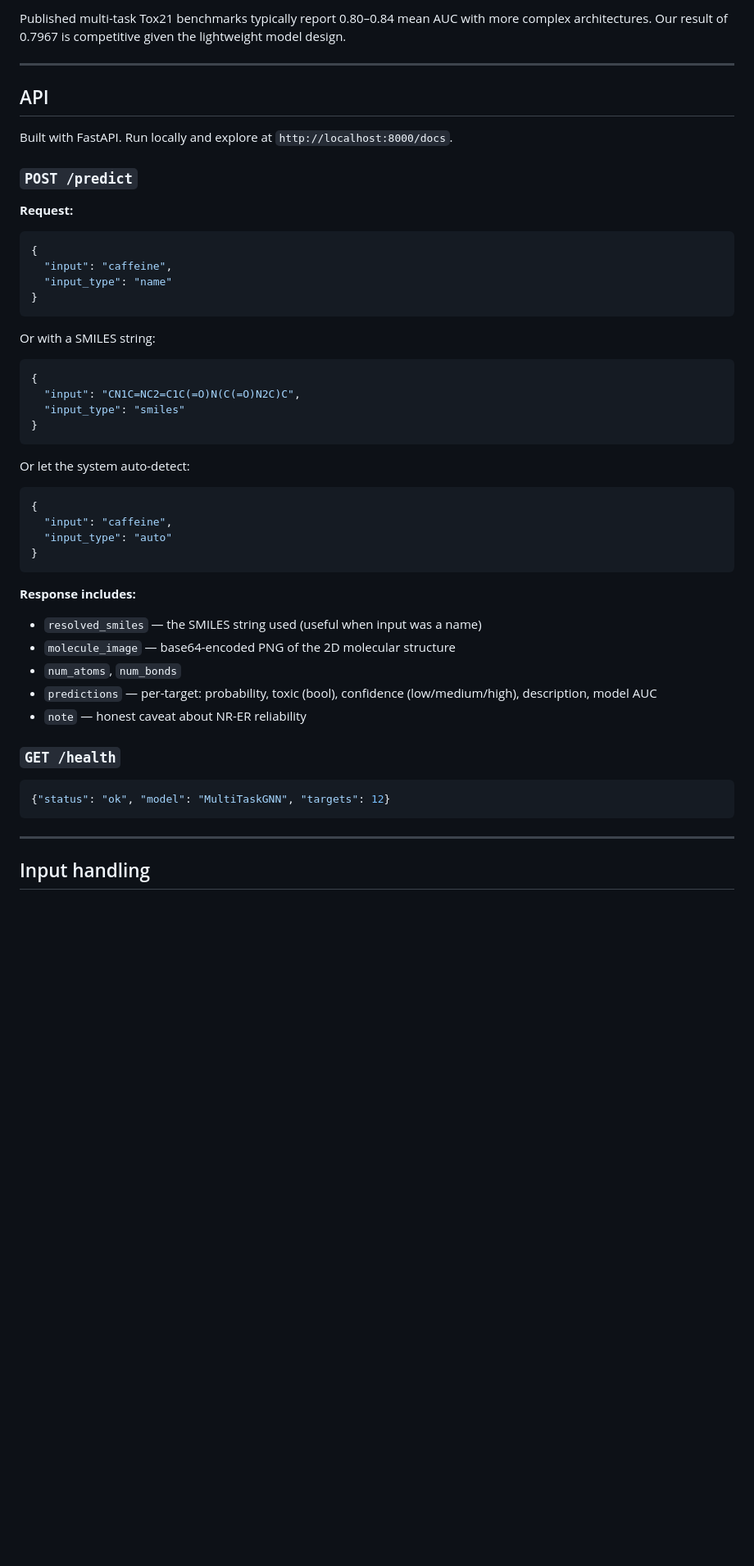
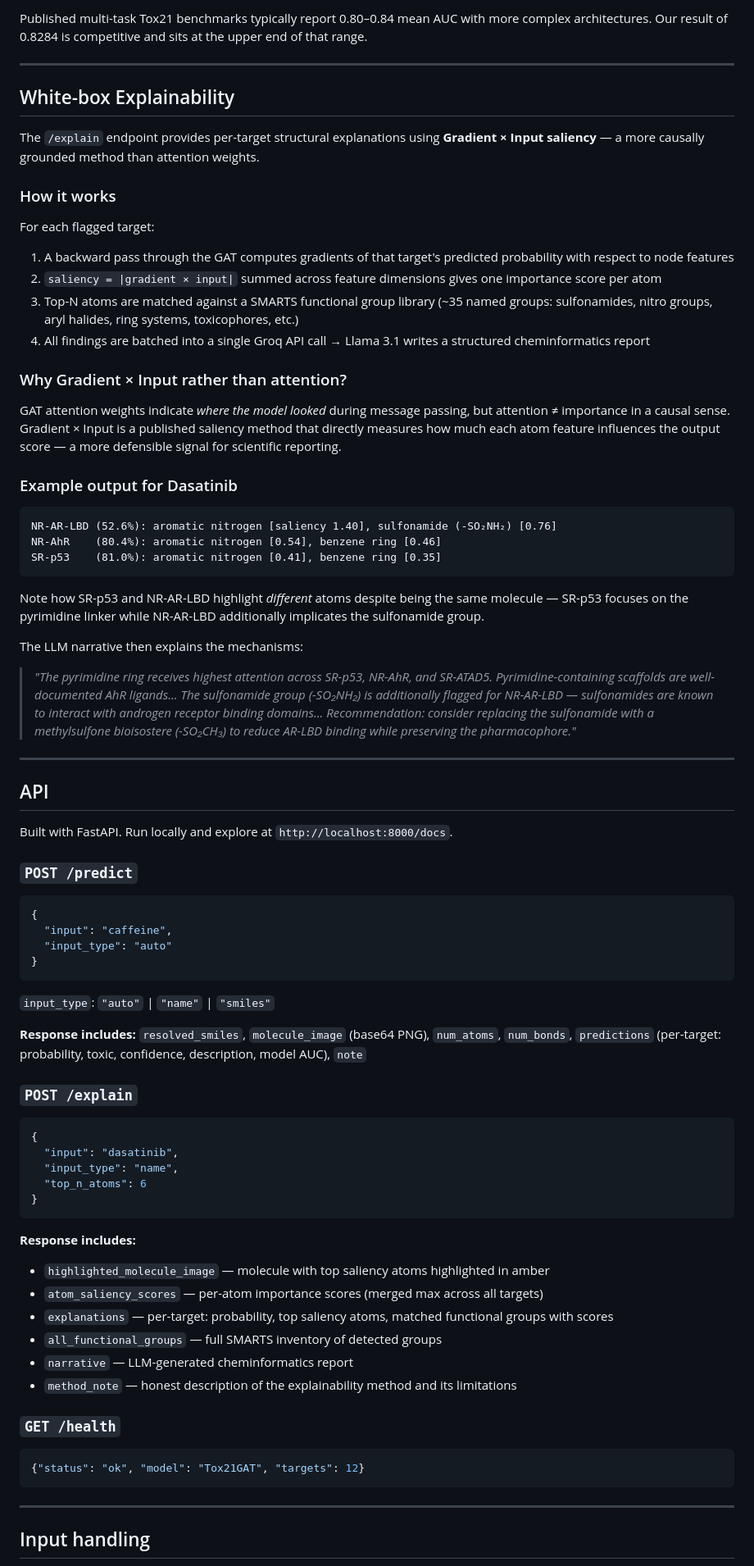
Before and after one commit to Rjmaxruby/Mol-Property-Pred, a Markdown page: README.md, the part around one of its changes. Shown at 82% size. Drawn GitHub-style; blank space fills up the shorter version.

````diff
--- a/README.md
+++ b/README.md
@@ -104,5 +112,36 @@ Molecules are represented as graphs — atoms as nodes, bonds as edges — rathe
 
-Published multi-task Tox21 benchmarks typically report 0.80–0.84 mean AUC with more complex architectures. Our result of 0.7967 is competitive given the lightweight model design.
+Published multi-task Tox21 benchmarks typically report 0.80–0.84 mean AUC with more complex architectures. Our result of 0.8284 is competitive and sits at the upper end of that range.
+
+---
+
+## White-box Explainability
+
+The `/explain` endpoint provides per-target structural explanations using **Gradient × Input saliency** — a more causally grounded method than attention weights.
+
+### How it works
+
+For each flagged target:
+1. A backward pass through the GAT computes gradients of that target's predicted probability with respect to node features
+2. `saliency = |gradient × input|` summed across feature dimensions gives one importance score per atom
+3. Top-N atoms are matched against a SMARTS functional group library (~35 named groups: sulfonamides, nitro groups, aryl halides, ring systems, toxicophores, etc.)
+4. All findings are batched into a single Groq API call → Llama 3.1 writes a structured cheminformatics report
+
+### Why Gradient × Input rather than attention?
+
+GAT attention weights indicate *where the model looked* during message passing, but attention ≠ importance in a causal sense. Gradient × Input is a published saliency method that directly measures how much each atom feature influences the output score — a more defensible signal for scientific reporting.
+
+### Example output for Dasatinib
+
+```
+NR-AR-LBD (52.6%): aromatic nitrogen [saliency 1.40], sulfonamide (-SO₂NH₂) [0.76]
+NR-AhR    (80.4%): aromatic nitrogen [0.54], benzene ring [0.46]
+SR-p53    (81.0%): aromatic nitrogen [0.41], benzene ring [0.35]
+```
+
+Note how SR-p53 and NR-AR-LBD highlight *different* atoms despite being the same molecule — SR-p53 focuses on the pyrimidine linker while NR-AR-LBD additionally implicates the sulfonamide group.
+
+The LLM narrative then explains the mechanisms:
+> *"The pyrimidine ring receives highest attention across SR-p53, NR-AhR, and SR-ATAD5. Pyrimidine-containing scaffolds are well-documented AhR ligands... The sulfonamide group (-SO₂NH₂) is additionally flagged for NR-AR-LBD — sulfonamides are known to interact with androgen receptor binding domains... Recommendation: consider replacing the sulfonamide with a methylsulfone bioisostere (-SO₂CH₃) to reduce AR-LBD binding while preserving the pharmacophore."*
 
 ---
 
@@ -112,23 +151,6 @@ Built with FastAPI. Run locally and explore at `http://localhost:8000/docs`.
 
 ### `POST /predict`
 
-**Request:**
-```json
-{
-  "input": "caffeine",
-  "input_type": "name"
-}
-```
-
-Or with a SMILES string:
-```json
-{
-  "input": "CN1C=NC2=C1C(=O)N(C(=O)N2C)C",
-  "input_type": "smiles"
-}
-```
-
-Or let the system auto-detect:
 ```json
 {
   "input": "caffeine",
@@ -136,16 +158,32 @@ Or let the system auto-detect:
 }
 ```
 
+`input_type`: `"auto"` | `"name"` | `"smiles"`
+
+**Response includes:** `resolved_smiles`, `molecule_image` (base64 PNG), `num_atoms`, `num_bonds`, `predictions` (per-target: probability, toxic, confidence, description, model AUC), `note`
+
+### `POST /explain`
+
+```json
+{
+  "input": "dasatinib",
+  "input_type": "name",
+  "top_n_atoms": 6
+}
+```
+
 **Response includes:**
-- `resolved_smiles` — the SMILES string used (useful when input was a name)
-- `molecule_image` — base64-encoded PNG of the 2D molecular structure
-- `num_atoms`, `num_bonds`
-- `predictions` — per-target: probability, toxic (bool), confidence (low/medium/high), description, model AUC
-- `note` — honest caveat about NR-ER reliability
+- `highlighted_molecule_image` — molecule with top saliency atoms highlighted in amber
+- `atom_saliency_scores` — per-atom importance scores (merged max across all targets)
+- `explanations` — per-target: probability, top saliency atoms, matched functional groups with scores
+- `all_functional_groups` — full SMARTS inventory of detected groups
+- `narrative` — LLM-generated cheminformatics report
+- `method_note` — honest description of the explainability method and its limitations
 
 ### `GET /health`
+
 ```json
-{"status": "ok", "model": "MultiTaskGNN", "targets": 12}
+{"status": "ok", "model": "Tox21GAT", "targets": 12}
 ```
 
 ---
````
Also changed, not shown: other parts of README.md (+86 -46 lines).
